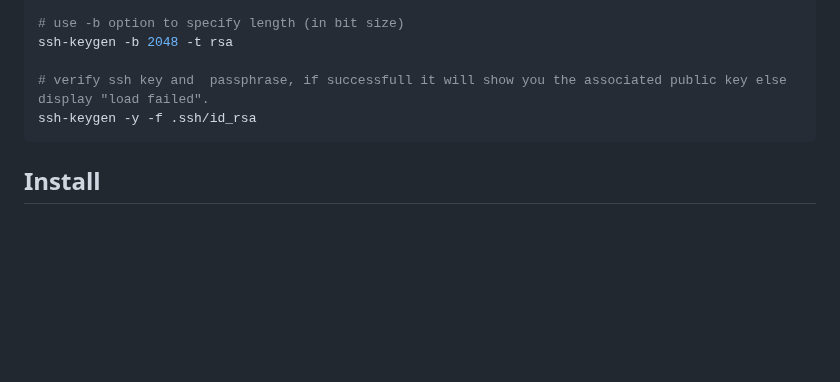
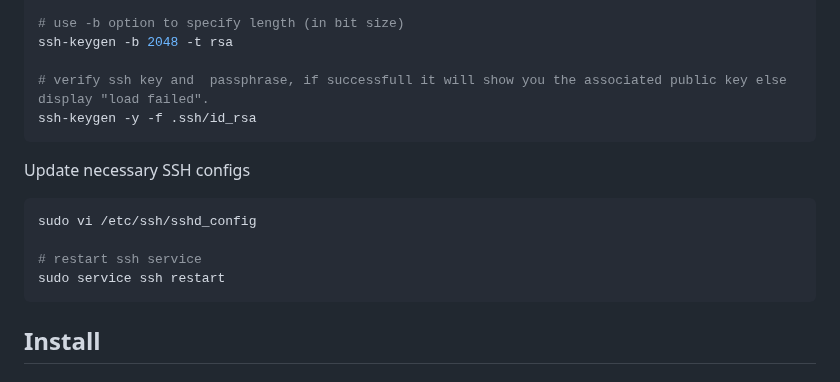
Before and after one commit to danielsantander/cyberdev, a Markdown page: kali-linux/EYNTKAM.md, the part around the change. Drawn GitHub-style; blank space fills up the shorter version.

Commit message:
add notes on SSH configs

````diff
--- a/kali-linux/EYNTKAM.md
+++ b/kali-linux/EYNTKAM.md
@@ -233,6 +233,15 @@ ssh-keygen -b 2048 -t rsa
 ssh-keygen -y -f .ssh/id_rsa
 ```
 
+Update necessary SSH configs
+
+```shell
+sudo vi /etc/ssh/sshd_config
+
+# restart ssh service
+sudo service ssh restart
+```
+
 ## Install
 
 ### Kali for Raspberry Pi 4
````
